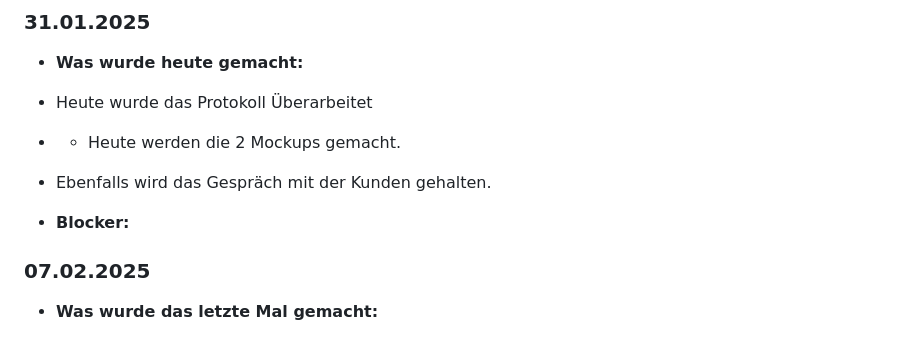
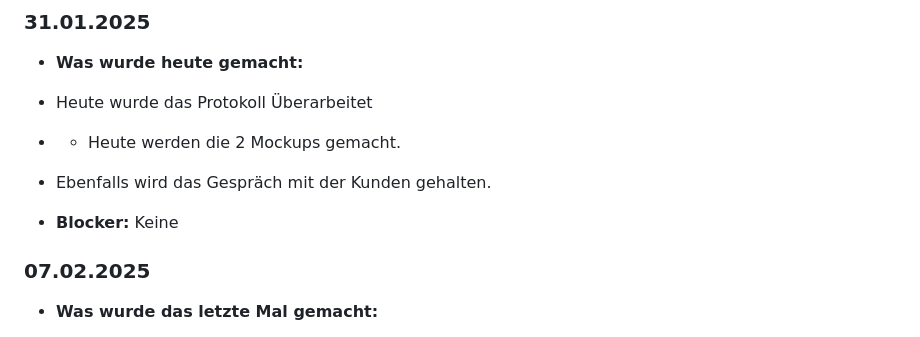
Before and after one commit to Kurizaki/Nagelstudio-Naildesign-Nataliya, a Markdown page: Dokumentation/Sprint02.md, the part around the change. GitHub-like rendering.

```diff
--- a/Dokumentation/Sprint02.md
+++ b/Dokumentation/Sprint02.md
@@ -33,7 +33,7 @@ Das Protokoll überarbeiten, Erste implementationen tätigen, Gespräch mit der
 - - Heute werden die 2 Mockups gemacht.
 - Ebenfalls wird das Gespräch mit der Kunden gehalten.
 
-- **Blocker:**
+- **Blocker:** Keine
 
 
 ### 07.02.2025
```
